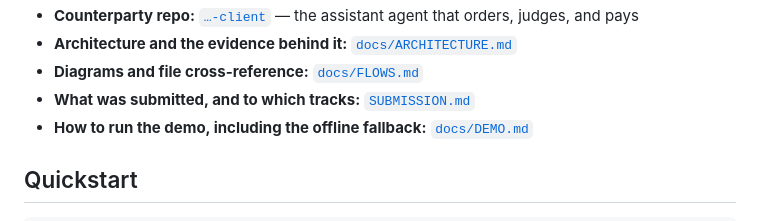
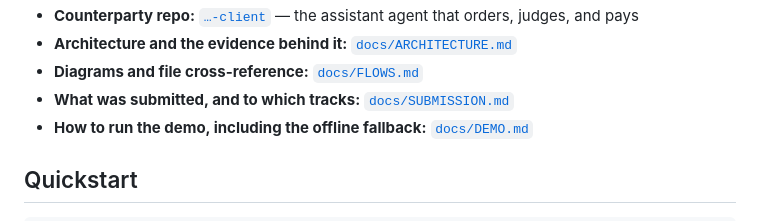
Before and after one commit to dntywntme/2026-08-15-SF-0HumanCompanyHack-firm, a Markdown page: README.md, the part around the change. Rendered like a GitHub page.

```diff
--- a/README.md
+++ b/README.md
@@ -16,7 +16,7 @@ answer. That call, and its unit economics, are what this repo demonstrates.
 - **Counterparty repo:** [`…-client`](https://github.com/dntywntme/2026-08-15-SF-0HumanCompanyHack-client) — the assistant agent that orders, judges, and pays
 - **Architecture and the evidence behind it:** [`docs/ARCHITECTURE.md`](docs/ARCHITECTURE.md)
 - **Diagrams and file cross-reference:** [`docs/FLOWS.md`](docs/FLOWS.md)
-- **What was submitted, and to which tracks:** [`SUBMISSION.md`](SUBMISSION.md)
+- **What was submitted, and to which tracks:** [`docs/SUBMISSION.md`](docs/SUBMISSION.md)
 - **How to run the demo, including the offline fallback:** [`docs/DEMO.md`](docs/DEMO.md)
 
 ## Quickstart
```
Also changed, not shown: SUBMISSION.md (deleted, +0 -86 lines), docs/SUBMISSION.md (added, +103 -0 lines).
